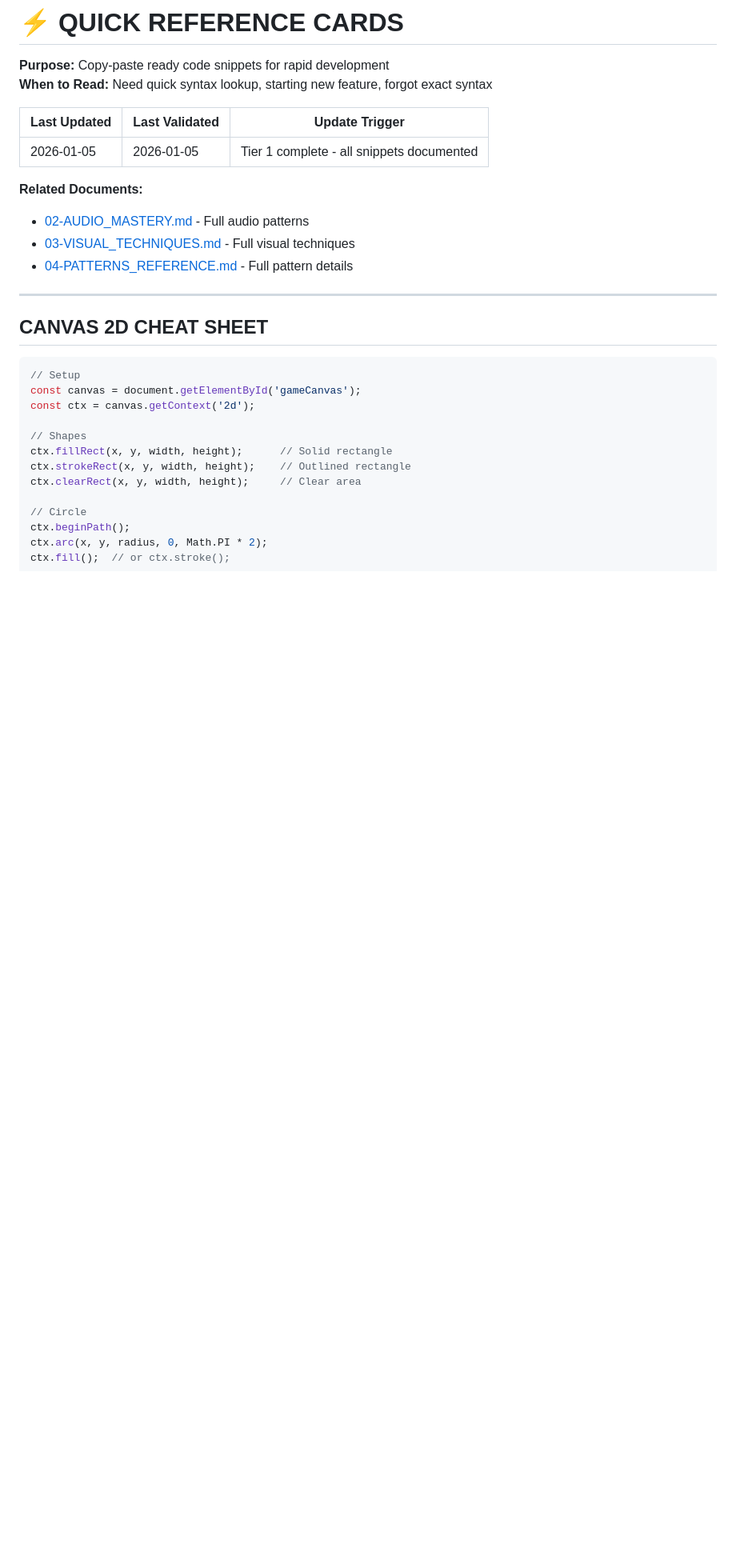
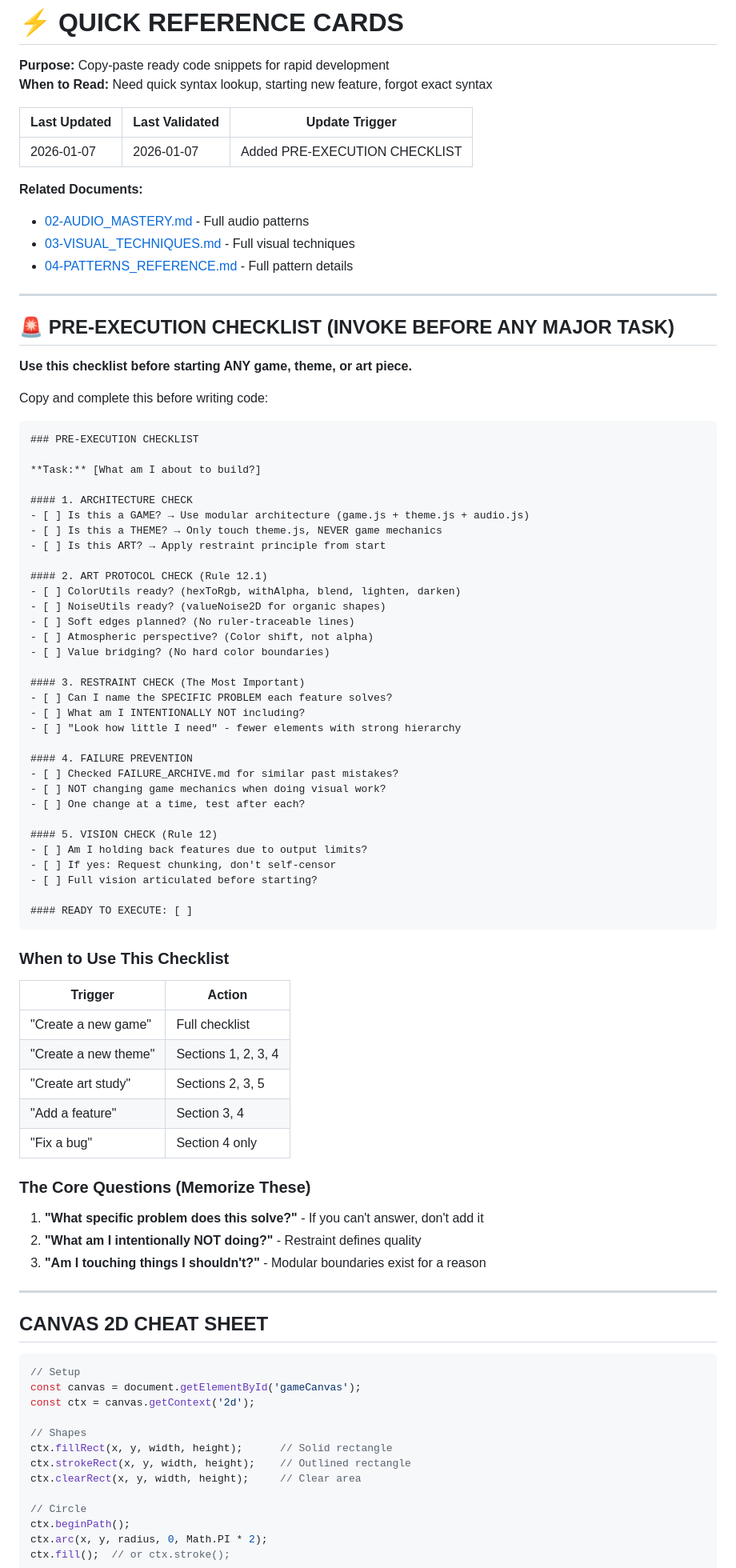
Before and after one commit to Willzy14/Game-Development-and-Learning, a Markdown page: docs/bible/08-QUICK_REFERENCE.md, the part around the change. Shown at 80% size. GitHub-like rendering; blank space fills up the shorter version.

Commit message:
Add PRE-EXECUTION CHECKLIST for AI to invoke before any major task
New section in 08-QUICK_REFERENCE.md with invokable checklist covering:
1. Architecture check (game vs theme vs art)
2. Art protocol check (ColorUtils, NoiseUtils, soft edges)
3. Restraint check ("what problem does this solve?")
4. Failure prevention (FAILURE_ARCHIVE, don't touch mechanics)
5. Vision check (don't self-censor, request chunking)

BIBLE_INDEX.md updated to v5.4 with prominent link to checklist.

Purpose: Compensate for AI session memory loss by having explicit
checklist to invoke at start of any major work.

````diff
--- a/docs/bible/08-QUICK_REFERENCE.md
+++ b/docs/bible/08-QUICK_REFERENCE.md
@@ -6,13 +6,72 @@
 <!-- STALENESS METADATA -->
 | Last Updated | Last Validated | Update Trigger |
 |--------------|----------------|----------------|
-| 2026-01-05   | 2026-01-05     | Tier 1 complete - all snippets documented |
+| 2026-01-07   | 2026-01-07     | Added PRE-EXECUTION CHECKLIST |
 <!-- END METADATA -->
 
 **Related Documents:**
 - [02-AUDIO_MASTERY.md](./02-AUDIO_MASTERY.md) - Full audio patterns
 - [03-VISUAL_TECHNIQUES.md](./03-VISUAL_TECHNIQUES.md) - Full visual techniques
 - [04-PATTERNS_REFERENCE.md](./04-PATTERNS_REFERENCE.md) - Full pattern details
+
+---
+
+## 🚨 PRE-EXECUTION CHECKLIST (INVOKE BEFORE ANY MAJOR TASK)
+
+**Use this checklist before starting ANY game, theme, or art piece.**
+
+Copy and complete this before writing code:
+
+```markdown
+### PRE-EXECUTION CHECKLIST
+
+**Task:** [What am I about to build?]
+
+#### 1. ARCHITECTURE CHECK
+- [ ] Is this a GAME? → Use modular architecture (game.js + theme.js + audio.js)
+- [ ] Is this a THEME? → Only touch theme.js, NEVER game mechanics
+- [ ] Is this ART? → Apply restraint principle from start
+
+#### 2. ART PROTOCOL CHECK (Rule 12.1)
+- [ ] ColorUtils ready? (hexToRgb, withAlpha, blend, lighten, darken)
+- [ ] NoiseUtils ready? (valueNoise2D for organic shapes)
+- [ ] Soft edges planned? (No ruler-traceable lines)
+- [ ] Atmospheric perspective? (Color shift, not alpha)
+- [ ] Value bridging? (No hard color boundaries)
+
+#### 3. RESTRAINT CHECK (The Most Important)
+- [ ] Can I name the SPECIFIC PROBLEM each feature solves?
+- [ ] What am I INTENTIONALLY NOT including?
+- [ ] "Look how little I need" - fewer elements with strong hierarchy
+
+#### 4. FAILURE PREVENTION
+- [ ] Checked FAILURE_ARCHIVE.md for similar past mistakes?
+- [ ] NOT changing game mechanics when doing visual work?
+- [ ] One change at a time, test after each?
+
+#### 5. VISION CHECK (Rule 12)
+- [ ] Am I holding back features due to output limits?
+- [ ] If yes: Request chunking, don't self-censor
+- [ ] Full vision articulated before starting?
+
+#### READY TO EXECUTE: [ ]
+```
+
+### When to Use This Checklist
+
+| Trigger | Action |
+|---------|--------|
+| "Create a new game" | Full checklist |
+| "Create a new theme" | Sections 1, 2, 3, 4 |
+| "Create art study" | Sections 2, 3, 5 |
+| "Add a feature" | Section 3, 4 |
+| "Fix a bug" | Section 4 only |
+
+### The Core Questions (Memorize These)
+
+1. **"What specific problem does this solve?"** - If you can't answer, don't add it
+2. **"What am I intentionally NOT doing?"** - Restraint defines quality
+3. **"Am I touching things I shouldn't?"** - Modular boundaries exist for a reason
 
 ---
 
````
Also changed, not shown: docs/bible/BIBLE_INDEX.md (+15 -4 lines).
